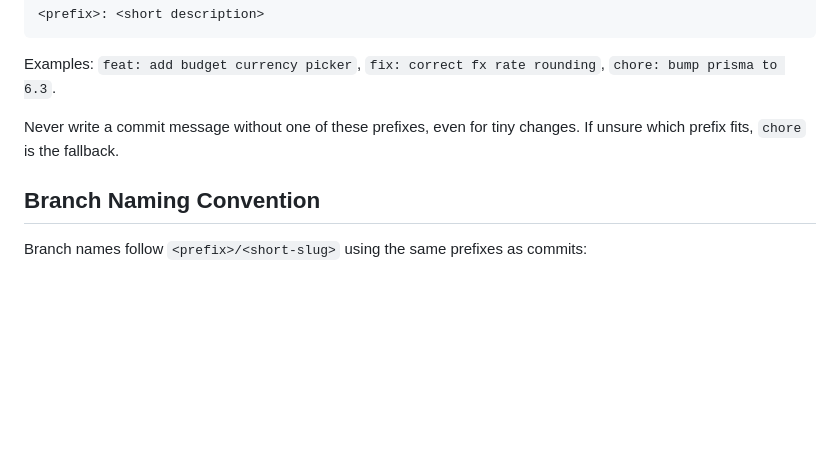
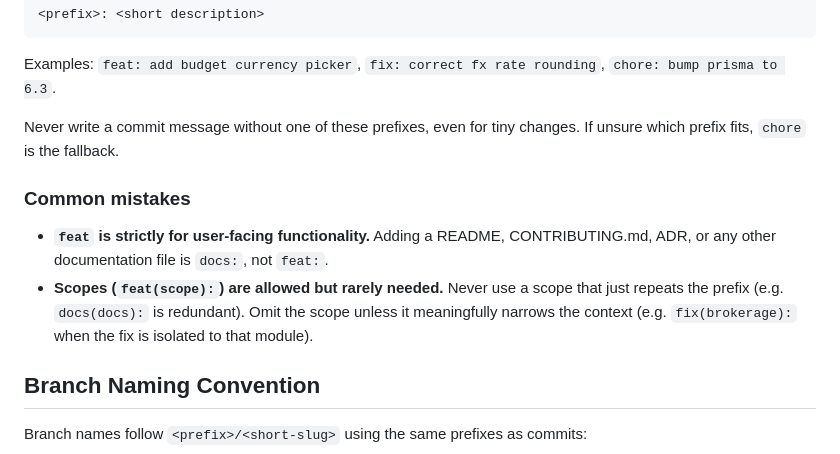
Before and after one commit to giovannivisi/finhance, a Markdown page: AGENTS.md, the part around the change. Rendered like a GitHub page; blank space fills up the shorter version.

Commit message:
docs: update commit message guidelines and clarify scope usage

```diff
--- a/AGENTS.md
+++ b/AGENTS.md
@@ -109,6 +109,15 @@ Examples: `feat: add budget currency picker`, `fix: correct fx rate rounding`,
 Never write a commit message without one of these prefixes, even for tiny
 changes. If unsure which prefix fits, `chore` is the fallback.
 
+### Common mistakes
+
+- **`feat` is strictly for user-facing functionality.** Adding a README,
+  CONTRIBUTING.md, ADR, or any other documentation file is `docs:`, not `feat:`.
+- **Scopes (`feat(scope):`) are allowed but rarely needed.** Never use a scope
+  that just repeats the prefix (e.g. `docs(docs):` is redundant). Omit the
+  scope unless it meaningfully narrows the context (e.g. `fix(brokerage):`
+  when the fix is isolated to that module).
+
 ## Branch Naming Convention
 
 Branch names follow `<prefix>/<short-slug>` using the same prefixes as commits:
```
Also changed, not shown: .github/copilot-instructions.md (added, +37 -0 lines).
